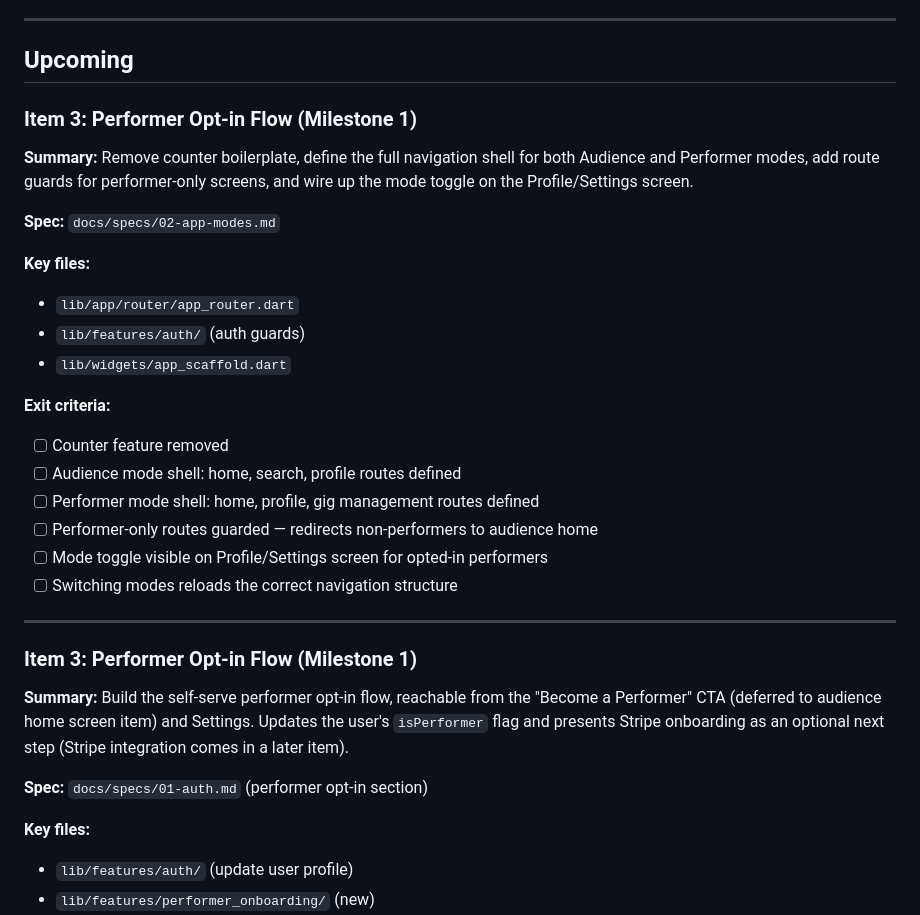
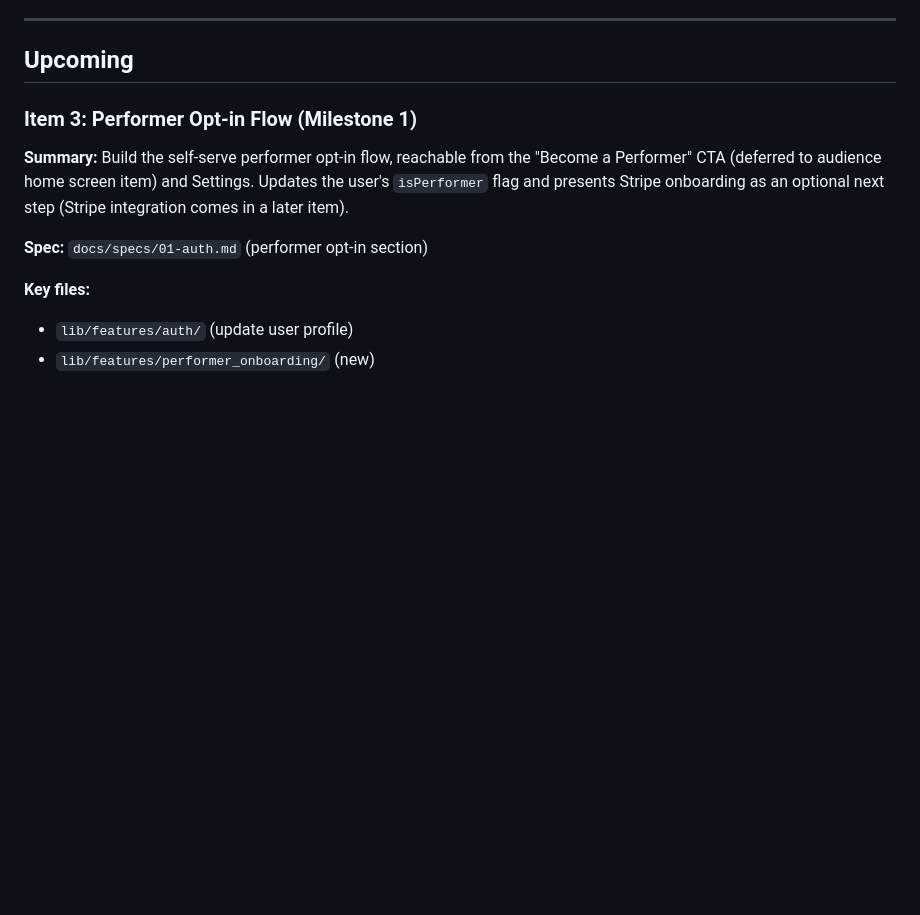
Before and after one commit to rsnider19/song_requester, a Markdown page: BACKLOG.md, the part around the change. Drawn GitHub-style; blank space fills up the shorter version.

Commit message:
fix(backlog): remove duplicate Item 3 entry
Co-Authored-By: Claude Sonnet 4.6 <noreply@anthropic.com>

```diff
--- a/BACKLOG.md
+++ b/BACKLOG.md
@@ -62,29 +62,6 @@
 ---
 
 ## Upcoming
-
-### Item 3: Performer Opt-in Flow (Milestone 1)
-
-**Summary:** Remove counter boilerplate, define the full navigation shell for both Audience and Performer modes, add route guards for performer-only screens, and wire up the mode toggle on the Profile/Settings screen.
-
-**Spec:** `docs/specs/02-app-modes.md`
-
-**Key files:**
-
-- `lib/app/router/app_router.dart`
-- `lib/features/auth/` (auth guards)
-- `lib/widgets/app_scaffold.dart`
-
-**Exit criteria:**
-
-- [ ] Counter feature removed
-- [ ] Audience mode shell: home, search, profile routes defined
-- [ ] Performer mode shell: home, profile, gig management routes defined
-- [ ] Performer-only routes guarded — redirects non-performers to audience home
-- [ ] Mode toggle visible on Profile/Settings screen for opted-in performers
-- [ ] Switching modes reloads the correct navigation structure
-
----
 
 ### Item 3: Performer Opt-in Flow (Milestone 1)
 
```
